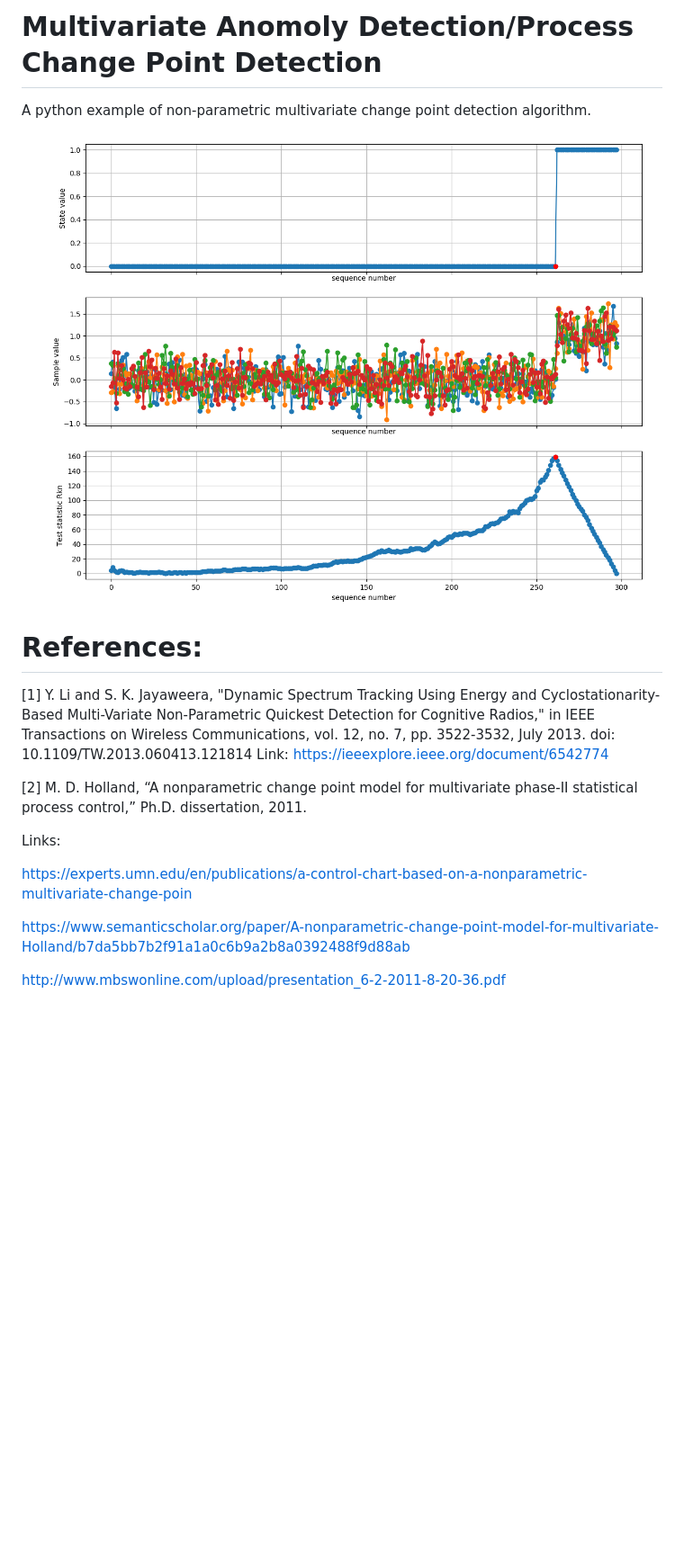
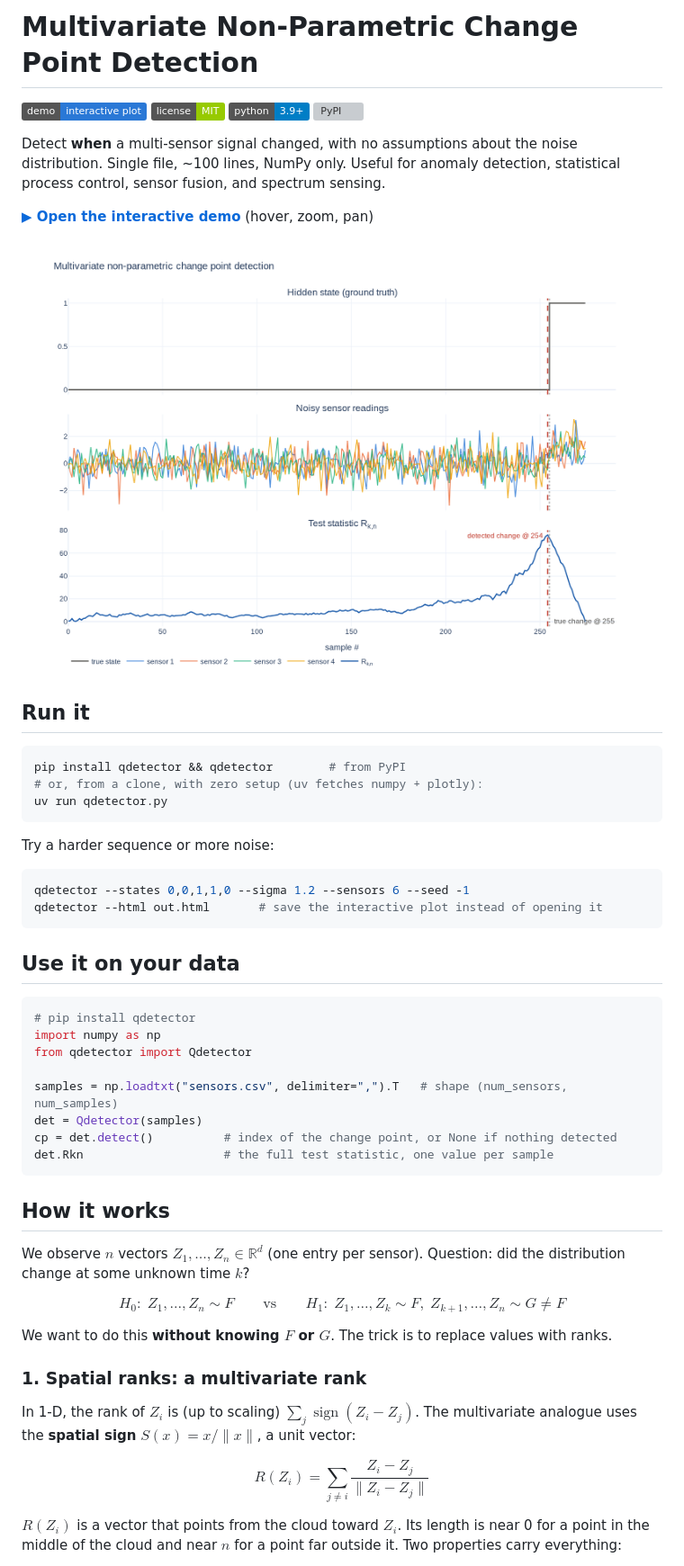
Before and after one commit to yanglited/anomoly_change_point_detection, a Markdown page: README.md, the part around one of its changes. Shown at 90% size. GitHub-like rendering; pictures changed too: example.png; badges without logos; blank space fills up the shorter version; grey boxes are pictures that could not be loaded.

````diff
--- a/README.md
+++ b/README.md
@@ -1,18 +1,62 @@
-# Multivariate Anomoly Detection/Process Change Point Detection
-A python example of non-parametric multivariate change point detection algorithm.
-![alt text](example.png)
+# Multivariate Non-Parametric Change Point Detection
 
-# References:
-[1] Y. Li and S. K. Jayaweera, "Dynamic Spectrum Tracking Using Energy and Cyclostationarity-Based Multi-Variate Non-Parametric Quickest Detection for Cognitive Radios," in IEEE Transactions on Wireless Communications, vol. 12, no. 7, pp. 3522-3532, July 2013.
-doi: 10.1109/TW.2013.060413.121814 Link: https://ieeexplore.ieee.org/document/6542774
+[![Live demo](https://img.shields.io/badge/demo-interactive%20plot-2a78d6)](https://yanglited.github.io/anomaly_change_point_detection/)
+[![License: MIT](https://img.shields.io/badge/license-MIT-green.svg)](LICENSE)
+![Python](https://img.shields.io/badge/python-3.9%2B-blue)
+[![PyPI](https://img.shields.io/pypi/v/qdetector)](https://pypi.org/project/qdetector/)
 
-[2] M. D. Holland, “A nonparametric change point model for multivariate
-phase-II statistical process control,” Ph.D. dissertation, 2011.
+Detect **when** a multi-sensor signal changed, with no assumptions about the noise distribution.
+Single file, ~100 lines, NumPy only. Useful for anomaly detection, statistical process control,
+sensor fusion, and spectrum sensing.
 
-Links:
+**[▶ Open the interactive demo](https://yanglited.github.io/anomaly_change_point_detection/)** (hover, zoom, pan)
 
-https://experts.umn.edu/en/publications/a-control-chart-based-on-a-nonparametric-multivariate-change-poin
+![Demo: hidden state, four noisy sensors, and the test statistic peaking at the change point](example.png)
 
-https://www.semanticscholar.org/paper/A-nonparametric-change-point-model-for-multivariate-Holland/b7da5bb7b2f91a1a0c6b9a2b8a0392488f9d88ab
+## Run it
 
-http://www.mbswonline.com/upload/presentation_6-2-2011-8-20-36.pdf
+```bash
+pip install qdetector && qdetector        # from PyPI
+# or, from a clone, with zero setup (uv fetches numpy + plotly):
+uv run qdetector.py
+```
+
+Try a harder sequence or more noise:
+
+```bash
+qdetector --states 0,0,1,1,0 --sigma 1.2 --sensors 6 --seed -1
+qdetector --html out.html       # save the interactive plot instead of opening it
+```
+
+## Use it on your data
+
+```python
+# pip install qdetector
+import numpy as np
+from qdetector import Qdetector
+
+samples = np.loadtxt("sensors.csv", delimiter=",").T   # shape (num_sensors, num_samples)
+det = Qdetector(samples)
+cp = det.detect()          # index of the change point, or None if nothing detected
+det.Rkn                    # the full test statistic, one value per sample
+```
+
+## How it works
+
+We observe $n$ vectors $Z_1,\dots,Z_n \in \mathbb{R}^d$ (one entry per sensor). Question: did the
+distribution change at some unknown time $k$?
+
+$$H_0:\; Z_1,\dots,Z_n \sim F \qquad\text{vs}\qquad H_1:\; Z_1,\dots,Z_k \sim F,\; Z_{k+1},\dots,Z_n \sim G \ne F$$
+
+We want to do this **without knowing $F$ or $G$**. The trick is to replace values with ranks.
+
+### 1. Spatial ranks: a multivariate rank
+
+In 1-D, the rank of $Z_i$ is (up to scaling) $\sum_j \operatorname{sign}(Z_i - Z_j)$. The
+multivariate analogue uses the **spatial sign** $S(x) = x/\lVert x\rVert$, a unit vector:
+
+$$R(Z_i) = \sum_{j \ne i} \frac{Z_i - Z_j}{\lVert Z_i - Z_j\rVert}$$
+
+$R(Z_i)$ is a vector that points from the cloud toward $Z_i$. Its length is near 0 for a point in the
+middle of the cloud and near $n$ for a point far outside it. Two properties carry everything:
+
````
Also changed, not shown: other parts of README.md (+76 -0 lines), 6 other files.
